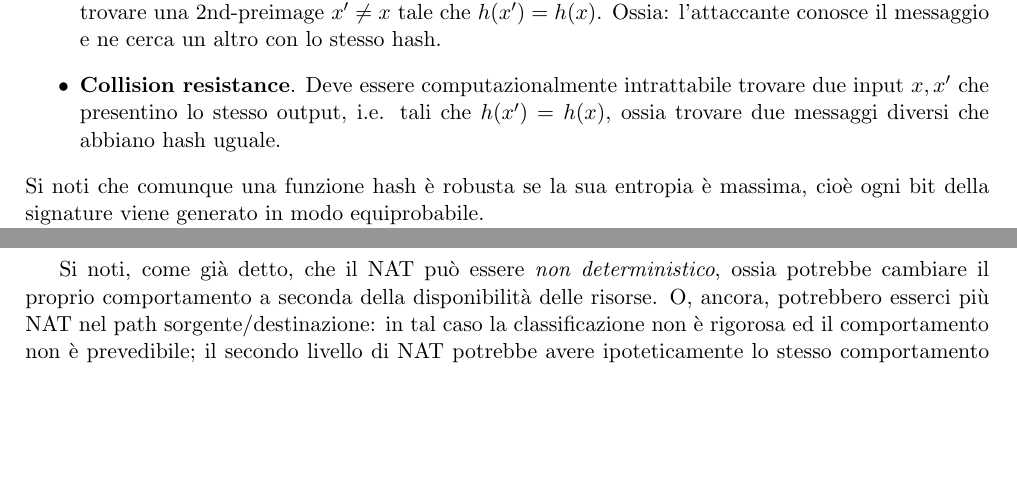
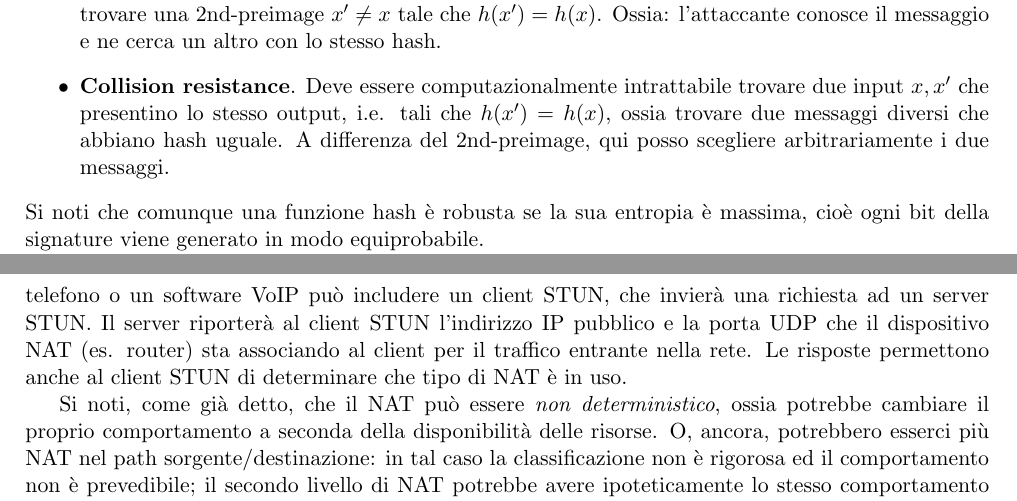
Before and after one commit to iltruma/Security-and-Network-Management-Notes, a LaTeX thesis (Security&NetworkManagement.tex, which reads files/chapter2.tex, files/chapter4.tex): two parts of pages 13 and 44 of 112, joined at a grey line, cut so that both start at the same text, the shorter picture padded with empty space. Compiled offline with pdfLaTeX.

Commit message:
final commit

```diff
--- a/files/chapter2.tex
+++ b/files/chapter2.tex
@@ -60,7 +60,7 @@ Oltre a queste proprietà elementari si aggiungono:
 \begin{itemize}
 	\item \textbf{Preimage resistance}. Essenzialmente, per tutti gli output pre-specificati $Y=\{y_1,\dots,y_n\}$, deve essere computazionalmente intrattabile trovare un qualsiasi input $x$ tale per cui, applicando $h$, si abbia come risultato $y=h(x)$, dove $y\in Y$. Ossia: l'attaccante conosce l'hash e cerca di risalire al messaggio avente tale hash.
 	\item \textbf{2nd-preimage resistance}. Deve essere computazionalmente intrattabile trovare un secondo input che presenta lo stesso output di un input specificato, i.e. dato $x$ deve essere \textquotedblleft impossibile" trovare una 2nd-preimage $x'\neq x$ tale che $h(x') = h(x)$. Ossia: l'attaccante conosce il messaggio e ne cerca un altro con lo stesso hash.
-	\item \textbf{Collision resistance}. Deve essere computazionalmente intrattabile trovare due input $x, x'$ che presentino lo stesso output, i.e. tali che $h(x') = h(x)$, ossia trovare due messaggi diversi che abbiano hash uguale.
+	\item \textbf{Collision resistance}. Deve essere computazionalmente intrattabile trovare due input $x, x'$ che presentino lo stesso output, i.e. tali che $h(x') = h(x)$, ossia trovare due messaggi diversi che abbiano hash uguale. A differenza del 2nd-preimage, qui posso scegliere arbitrariamente i due messaggi.
 \end{itemize}
 Si noti che comunque una funzione hash è robusta se la sua entropia è massima, cioè ogni bit della signature viene generato in modo equiprobabile.
 
--- a/files/chapter4.tex
+++ b/files/chapter4.tex
@@ -87,7 +87,7 @@ Come fare se volessimo raggiungere un host appartenente alla stessa rete? Una pr
 	\label{img:STUN}
 \end{figure}
 
-Affinché un host possa sapere quale tipo di NAT viene usato in una rete è necessario un protocollo in grado di rivelarlo. Abbiamo accennato precedentemente pertanto lo \textbf{STUN} (RFC 3489), un protocollo tipo request-reply (o try\&error) in grado di scoprire il tipo di NAT in uso. In Figura \ref{img:STUN} è riportato il diagramma dell'algoritmo generale utilizzato dallo STUN.
+Affinché un host possa sapere quale tipo di NAT viene usato in una rete è necessario un protocollo in grado di rivelarlo. Abbiamo accennato precedentemente pertanto lo \textbf{STUN} (RFC 3489), un protocollo tipo request-reply (o try\&error) in grado di scoprire il tipo di NAT in uso. In Figura \ref{img:STUN} è riportato il diagramma dell'algoritmo generale utilizzato dallo STUN. STUN è un protocollo client-server. Un telefono o un software VoIP può includere un client STUN, che invierà una richiesta ad un server STUN. Il server riporterà al client STUN l'indirizzo IP pubblico e la porta UDP che il dispositivo NAT (es. router) sta associando al client per il traffico entrante nella rete. Le risposte permettono anche al client STUN di determinare che tipo di NAT è in uso.
 
 Si noti, come già detto, che il NAT può essere \textit{non deterministico}, ossia potrebbe cambiare il proprio comportamento a seconda della disponibilità delle risorse. O, ancora, potrebbero esserci più NAT nel path sorgente/destinazione: in tal caso la classificazione non è rigorosa ed il comportamento non è prevedibile; il secondo livello di NAT potrebbe avere ipoteticamente lo stesso comportamento del primo. Dunque lo STUN \textquotedblleft fotografa" il comportamento del NAT ad un certo istante temporale, ma questo può variare sulla base delle risorse a disposizione, quindi del carico.\\
 Vediamo adesso una classificazione più precisa del binding, ossia di come può lavorare un server NAT:
```
Also changed, not shown: files/chapter1.tex (+1 -1 lines).
